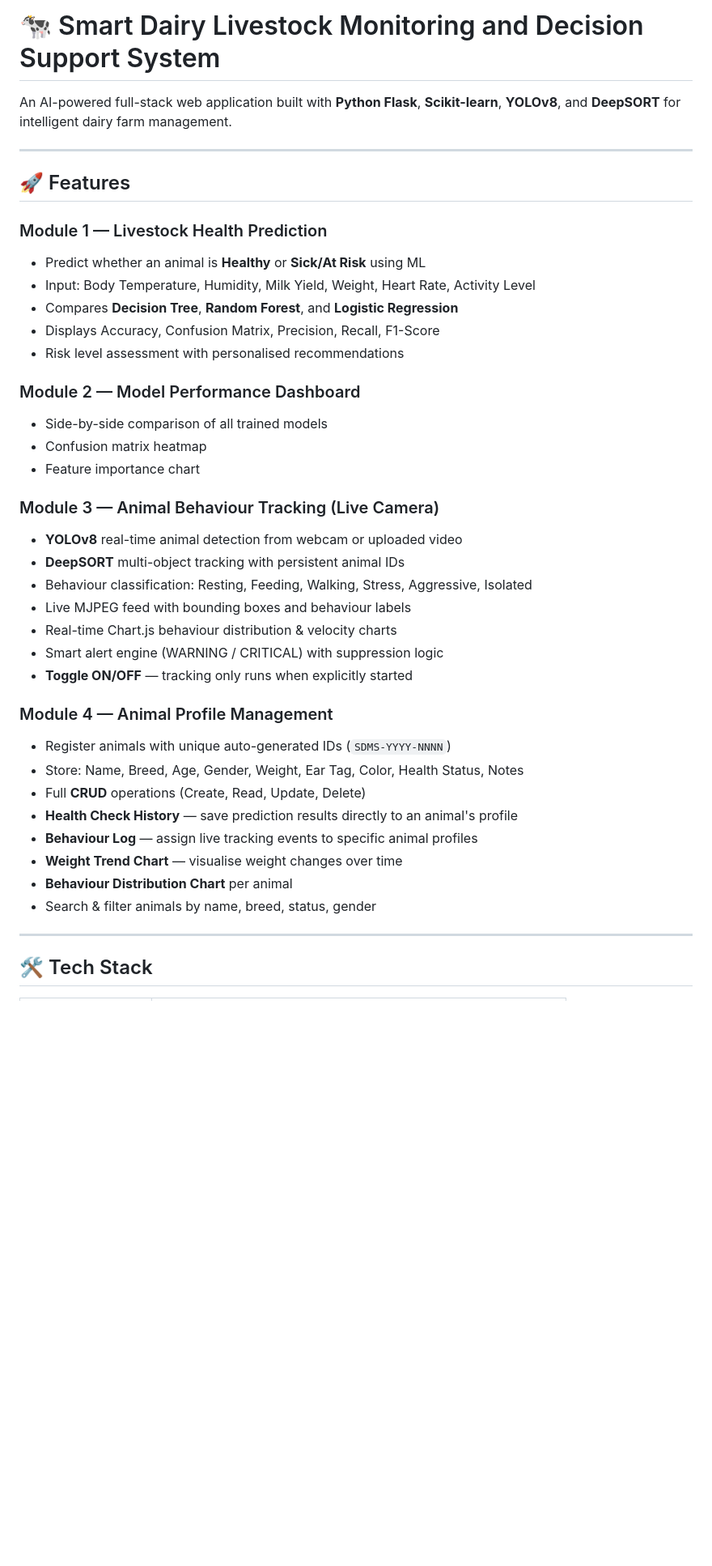
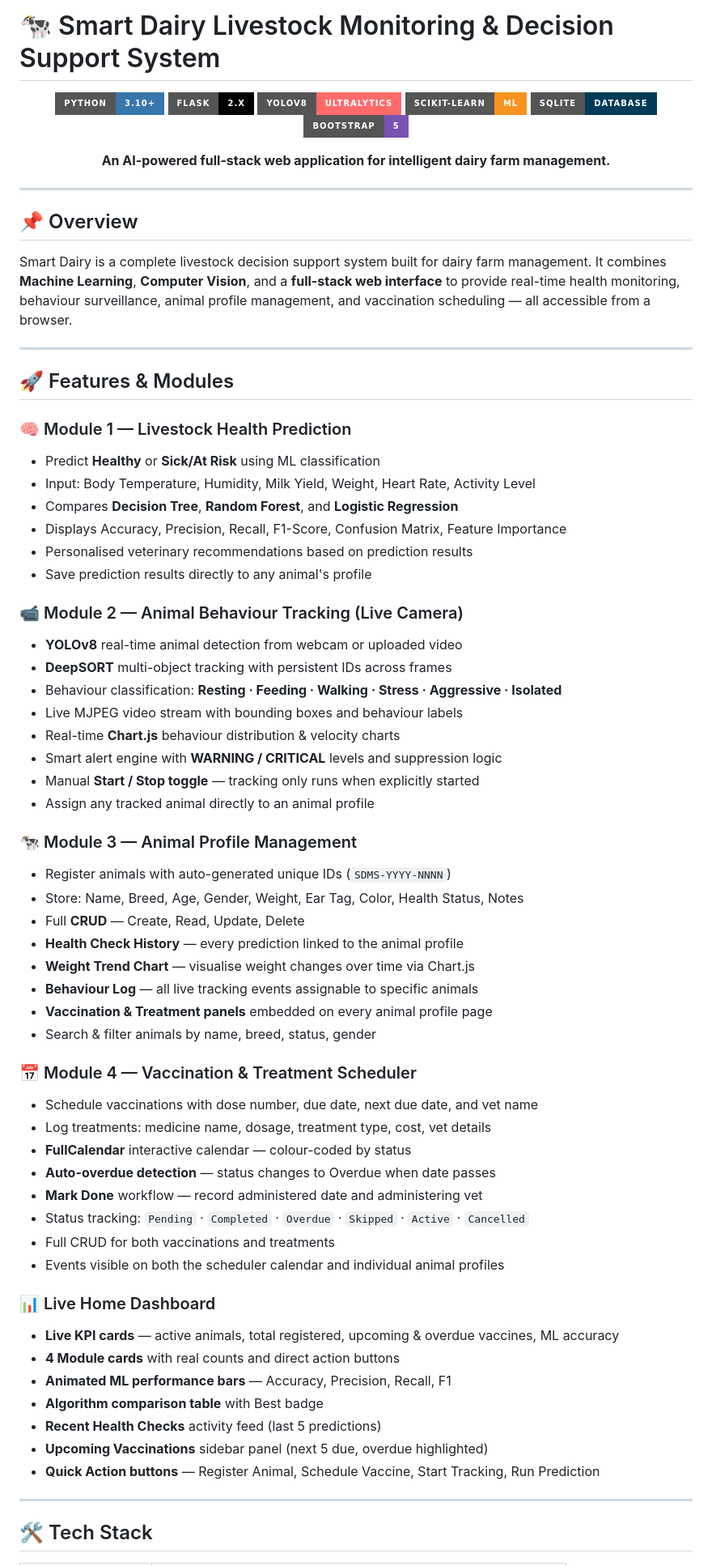
Before and after one commit to Pratheek-achar/Smart-Dairy-Management-System, a Markdown page: README.md, the part around one of its changes. Shown at 81% size. GitHub-like rendering; badges without logos; blank space fills up the shorter version.

Commit message:
docs: Update README with all 4 modules and latest features

```diff
--- a/README.md
+++ b/README.md
@@ -1,41 +1,74 @@
-# 🐄 Smart Dairy Livestock Monitoring and Decision Support System
+# 🐄 Smart Dairy Livestock Monitoring & Decision Support System
 
-An AI-powered full-stack web application built with **Python Flask**, **Scikit-learn**, **YOLOv8**, and **DeepSORT** for intelligent dairy farm management.
+<div align="center">
+
+![Python](https://img.shields.io/badge/Python-3.10+-3776AB?style=for-the-badge&logo=python&logoColor=white)
+![Flask](https://img.shields.io/badge/Flask-2.x-000000?style=for-the-badge&logo=flask&logoColor=white)
+![YOLOv8](https://img.shields.io/badge/YOLOv8-Ultralytics-FF6B6B?style=for-the-badge)
+![Scikit-learn](https://img.shields.io/badge/Scikit--learn-ML-F7931E?style=for-the-badge&logo=scikit-learn&logoColor=white)
+![SQLite](https://img.shields.io/badge/SQLite-Database-003B57?style=for-the-badge&logo=sqlite&logoColor=white)
+![Bootstrap](https://img.shields.io/badge/Bootstrap-5-7952B3?style=for-the-badge&logo=bootstrap&logoColor=white)
+
+**An AI-powered full-stack web application for intelligent dairy farm management.**
+
+</div>
 
 ---
 
-## 🚀 Features
+## 📌 Overview
 
-### Module 1 — Livestock Health Prediction
-- Predict whether an animal is **Healthy** or **Sick/At Risk** using ML
+Smart Dairy is a complete livestock decision support system built for dairy farm management. It combines **Machine Learning**, **Computer Vision**, and a **full-stack web interface** to provide real-time health monitoring, behaviour surveillance, animal profile management, and vaccination scheduling — all accessible from a browser.
+
+---
+
+## 🚀 Features & Modules
+
+### 🧠 Module 1 — Livestock Health Prediction
+- Predict **Healthy** or **Sick/At Risk** using ML classification
 - Input: Body Temperature, Humidity, Milk Yield, Weight, Heart Rate, Activity Level
 - Compares **Decision Tree**, **Random Forest**, and **Logistic Regression**
-- Displays Accuracy, Confusion Matrix, Precision, Recall, F1-Score
-- Risk level assessment with personalised recommendations
+- Displays Accuracy, Precision, Recall, F1-Score, Confusion Matrix, Feature Importance
+- Personalised veterinary recommendations based on prediction results
+- Save prediction results directly to any animal's profile
 
-### Module 2 — Model Performance Dashboard
-- Side-by-side comparison of all trained models
-- Confusion matrix heatmap
-- Feature importance chart
+### 📹 Module 2 — Animal Behaviour Tracking (Live Camera)
+- **YOLOv8** real-time animal detection from webcam or uploaded video
+- **DeepSORT** multi-object tracking with persistent IDs across frames
+- Behaviour classification: **Resting · Feeding · Walking · Stress · Aggressive · Isolated**
+- Live MJPEG video stream with bounding boxes and behaviour labels
+- Real-time **Chart.js** behaviour distribution & velocity charts
+- Smart alert engine with **WARNING / CRITICAL** levels and suppression logic
+- Manual **Start / Stop toggle** — tracking only runs when explicitly started
+- Assign any tracked animal directly to an animal profile
 
-### Module 3 — Animal Behaviour Tracking (Live Camera)
-- **YOLOv8** real-time animal detection from webcam or uploaded video
-- **DeepSORT** multi-object tracking with persistent animal IDs
-- Behaviour classification: Resting, Feeding, Walking, Stress, Aggressive, Isolated
-- Live MJPEG feed with bounding boxes and behaviour labels
-- Real-time Chart.js behaviour distribution & velocity charts
-- Smart alert engine (WARNING / CRITICAL) with suppression logic
-- **Toggle ON/OFF** — tracking only runs when explicitly started
+### 🐄 Module 3 — Animal Profile Management
+- Register animals with auto-generated unique IDs (`SDMS-YYYY-NNNN`)
+- Store: Name, Breed, Age, Gender, Weight, Ear Tag, Color, Health Status, Notes
+- Full **CRUD** — Create, Read, Update, Delete
+- **Health Check History** — every prediction linked to the animal profile
+- **Weight Trend Chart** — visualise weight changes over time via Chart.js
+- **Behaviour Log** — all live tracking events assignable to specific animals
+- **Vaccination & Treatment panels** embedded on every animal profile page
+- Search & filter animals by name, breed, status, gender
 
-### Module 4 — Animal Profile Management
-- Register animals with unique auto-generated IDs (`SDMS-YYYY-NNNN`)
-- Store: Name, Breed, Age, Gender, Weight, Ear Tag, Color, Health Status, Notes
-- Full **CRUD** operations (Create, Read, Update, Delete)
-- **Health Check History** — save prediction results directly to an animal's profile
-- **Behaviour Log** — assign live tracking events to specific animal profiles
-- **Weight Trend Chart** — visualise weight changes over time
-- **Behaviour Distribution Chart** per animal
-- Search & filter animals by name, breed, status, gender
+### 📅 Module 4 — Vaccination & Treatment Scheduler
+- Schedule vaccinations with dose number, due date, next due date, and vet name
+- Log treatments: medicine name, dosage, treatment type, cost, vet details
+- **FullCalendar** interactive calendar — colour-coded by status
+- **Auto-overdue detection** — status changes to Overdue when date passes
+- **Mark Done** workflow — record administered date and administering vet
+- Status tracking: `Pending` · `Completed` · `Overdue` · `Skipped` · `Active` · `Cancelled`
+- Full CRUD for both vaccinations and treatments
+- Events visible on both the scheduler calendar and individual animal profiles
+
+### 📊 Live Home Dashboard
+- **Live KPI cards** — active animals, total registered, upcoming & overdue vaccines, ML accuracy
+- **4 Module cards** with real counts and direct action buttons
+- **Animated ML performance bars** — Accuracy, Precision, Recall, F1
+- **Algorithm comparison table** with Best badge
+- **Recent Health Checks** activity feed (last 5 predictions)
+- **Upcoming Vaccinations** sidebar panel (next 5 due, overdue highlighted)
+- **Quick Action buttons** — Register Animal, Schedule Vaccine, Start Tracking, Run Prediction
 
 ---
 
```
Also changed, not shown: other parts of README.md (+50 -20 lines).
